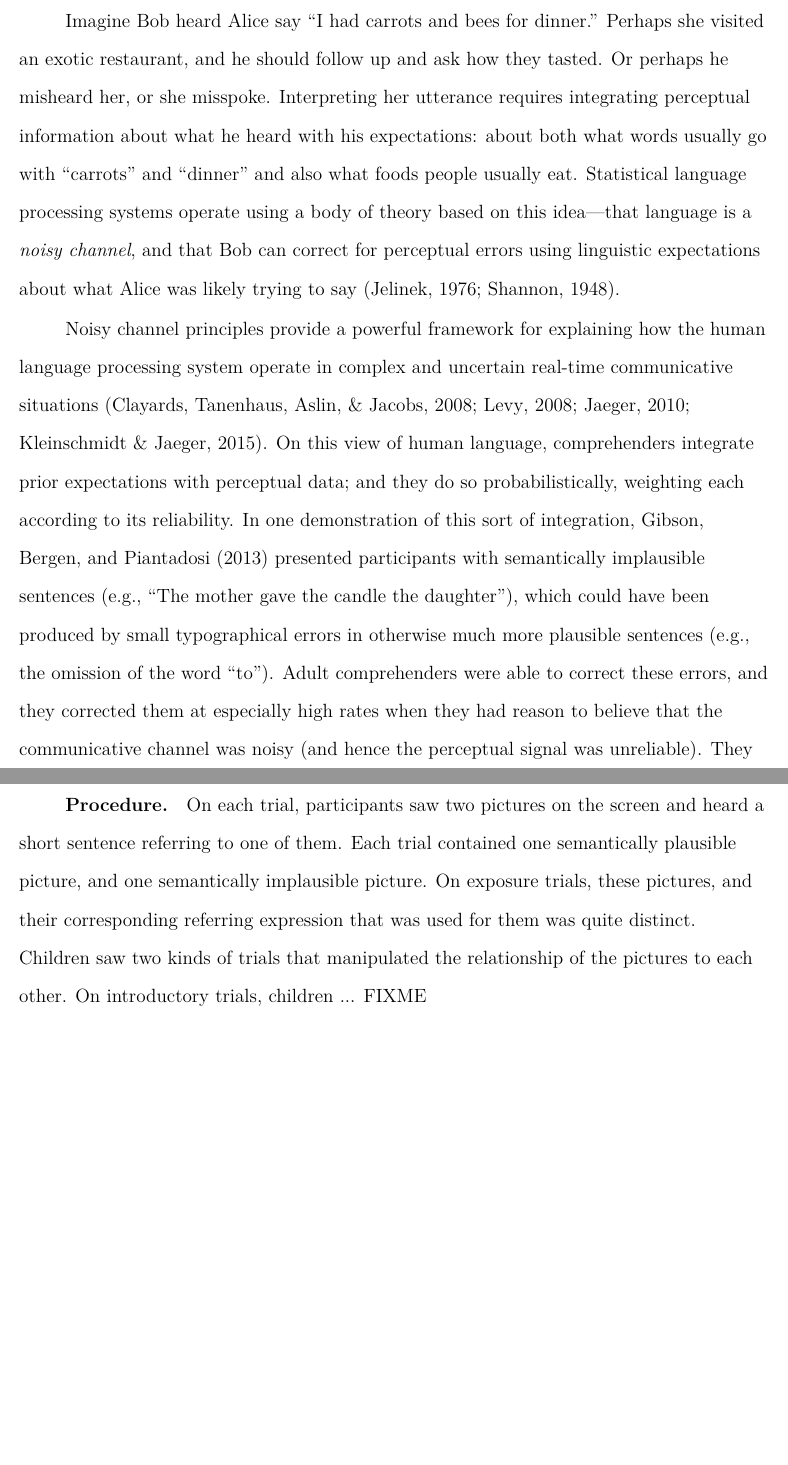
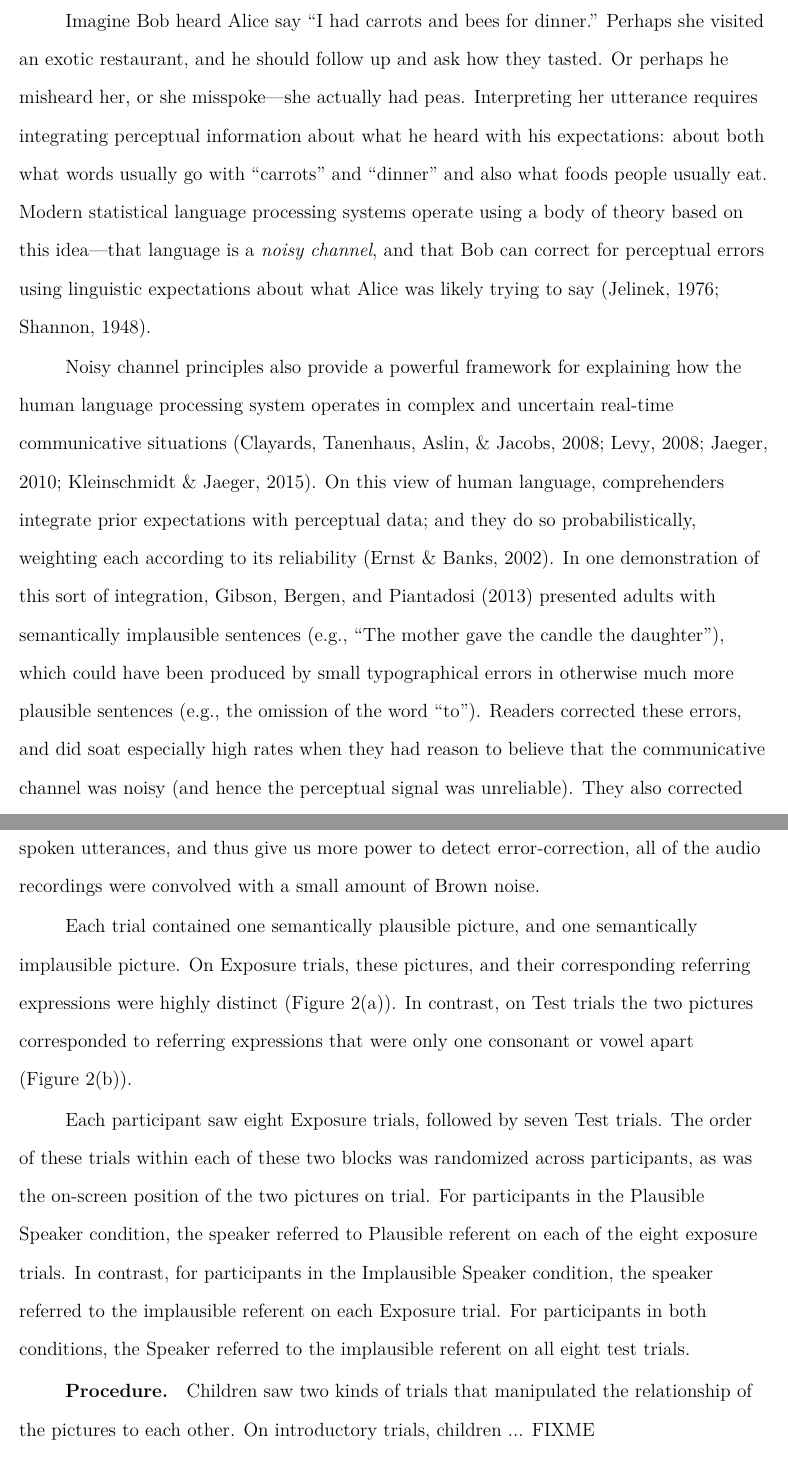
Before and after one commit to dyurovsky/noisy-kids, a LaTeX paper (paper/noisy_kids.tex): two parts of pages 3 and 6 of 11, joined at a grey line, cut so that both start at the same text, the shorter picture padded with empty space. Compiled offline with pdfLaTeX.

Commit message:
about to merge

```diff
--- a/paper/noisy_kids.tex
+++ b/paper/noisy_kids.tex
@@ -43,9 +43,9 @@ Word Count:
 \begin{document}
 \maketitle
 
-Imagine Bob heard Alice say ``I had carrots and bees for dinner.'' Perhaps she visited an exotic restaurant, and he should follow up and ask how they tasted. Or perhaps he misheard her, or she misspoke. Interpreting her utterance requires integrating perceptual information about what he heard with his expectations: about both what words usually go with ``carrots'' and ``dinner'' and also what foods people usually eat. Statistical language processing systems operate using a body of theory based on this idea---that language is a \emph{noisy channel}, and that Bob can correct for perceptual errors using linguistic expectations about what Alice was likely trying to say \cite{jelinek1976, shannon1948}.
+Imagine Bob heard Alice say ``I had carrots and bees for dinner.'' Perhaps she visited an exotic restaurant, and he should follow up and ask how they tasted. Or perhaps he misheard her, or she misspoke---she actually had peas. Interpreting her utterance requires integrating perceptual information about what he heard with his expectations: about both what words usually go with ``carrots'' and ``dinner'' and also what foods people usually eat. Modern statistical language processing systems operate using a body of theory based on this idea---that language is a \emph{noisy channel}, and that Bob can correct for perceptual errors using linguistic expectations about what Alice was likely trying to say \cite{jelinek1976, shannon1948}.
 
-Noisy channel principles provide a powerful framework for explaining how the human language processing system operate in complex and uncertain real-time communicative situations \cite{clayards2008, levy2008, jaeger2010, kleinschmidt2015}. On this view of human language, comprehenders integrate prior expectations with perceptual data; and they do so probabilistically, weighting each according to its reliability. In one demonstration of this sort of integration, \citeA{gibson2013} presented participants with semantically implausible sentences (e.g., ``The mother gave the candle the daughter''), which could have been produced by small typographical errors in otherwise much more plausible sentences (e.g., the omission of the word ``to''). Adult comprehenders were able to correct these errors, and they corrected them at especially high rates when they had reason to believe that the communicative channel was noisy (and hence the perceptual signal was unreliable). They also corrected these errors at lower rates when they believed they were in a ``silly'' context where many of the sentences they read were similarly implausible. Together, these manipulations suggested a flexible weighting on the perceptual signal---how noisy is the channel?---and prior expectations---how plausible is the speaker?.
+Noisy channel principles also provide a powerful framework for explaining how the human language processing system operates in complex and uncertain real-time communicative situations \cite{clayards2008, levy2008, jaeger2010, kleinschmidt2015}. On this view of human language, comprehenders integrate prior expectations with perceptual data; and they do so probabilistically, weighting each according to its reliability \cite{ernst2002}. In one demonstration of this sort of integration, \citeA{gibson2013} presented adults with semantically implausible sentences (e.g., ``The mother gave the candle the daughter''), which could have been produced by small typographical errors in otherwise much more plausible sentences (e.g., the omission of the word ``to''). Readers corrected these errors, and did soat especially high rates when they had reason to believe that the communicative channel was noisy (and hence the perceptual signal was unreliable). They also corrected these errors at lower rates when they believed they were in a ``silly'' context where many of the sentences they read were similarly implausible. Together, these manipulations suggested a flexible weighting on the perceptual signal---how noisy is the channel?---and prior expectations---how plausible is the speaker?.
 
 Is children's language comprehension rooted in the same kind of flexible, expectation-based processing?
 
@@ -89,13 +89,17 @@ Adult participants for Experiment 1 were recruited through Amazon Mechnical Turk
 
 Children were recruited at the Bing Nursery School on Stanford's campus. Each child was asked if they would be willing to play a game with the experimenter, and informed that they could stop playing at any time. Children were randomly assigned to speaker conditions, and we collected data until there were at least 20 participants in each condition. Data from a total of 43 children was collected, Children were all between 4 and 6 years old, and approximately half were female. Neither age nor sex distribution varied significantly across conditions (Plausible: 23 children (12 girls), Mean age = 4.6 years (range = 4.0--5.3 years), Implausible: 20 children (10 girls), Mean age = 4.7 years (range = 4.1--5.4 years).
 
-\subsubsection{Stimuli}
+\subsubsection{Stimuli, Design, and Procedure}
 
-Stimuli for Experiment 1 were a series of screens on which participants saw two pictures and heard a sentence referring to one of them\footnote{All stimuli, as well as data and analyses are available in a public github repository at \small{\tt{http://github.com/dyurovsky/noisy-kids}}.} . The pictures were constructed from clipart freely available on the internet. Audio was recorded by a native English speaking female.
+Experiment 1 consisted of a series of screens on which participants saw two pictures and heard a sentence referring to one of them\footnote{All stimuli, as well as data and analyses are available in a public github repository at \small{\tt{http://github.com/dyurovsky/noisy-kids}}.} . The pictures were constructed from clipart freely available on the internet. Audio was recorded by a native English speaking female. In order to increase the ambiguity of the spoken utterances, and thus give us more power to detect error-correction, all of the audio recordings were convolved with a small amount of Brown noise.
+
+Each trial contained one semantically plausible picture, and one semantically implausible picture. On Exposure trials, these pictures, and their corresponding referring expressions were highly distinct (Figure~\ref{fig:training}). In contrast, on Test trials the two pictures corresponded to referring expressions that were only one consonant or vowel apart (Figure~\ref{fig:test}).
+
+Each participant saw eight Exposure trials, followed by seven Test trials. The order of these trials within each of these two blocks was randomized across participants, as was the on-screen position of the two pictures on trial. For participants in the Plausible Speaker condition, the speaker referred to Plausible referent on each of the eight exposure trials. In contrast, for participants in the Implausible Speaker condition, the speaker referred to the implausible referent on each Exposure trial. For participants in both conditions, the Speaker referred to the implausible referent on all eight test trials.
 
 \subsubsection{Procedure}
 
-On each trial, participants saw two pictures on the screen and heard a short sentence referring to one of them. Each trial contained one semantically plausible picture, and one semantically implausible picture. On exposure trials, these pictures, and their corresponding referring expression that was used for them was quite distinct. Children saw two kinds of trials that manipulated the relationship of the pictures to each other. On introductory trials, children ... FIXME
+Children saw two kinds of trials that manipulated the relationship of the pictures to each other. On introductory trials, children ... FIXME
 
 \subsection{Results and Discussion}
 
```
Also changed, not shown: paper/noisy_kids.tex (2 more changed lines).
